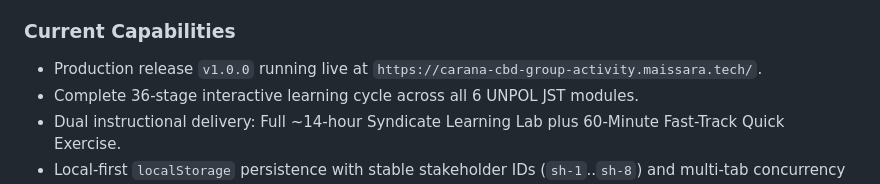
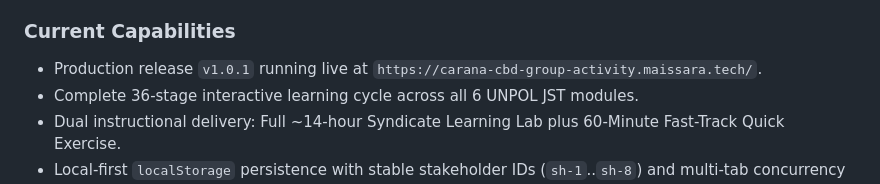
Before and after one commit to maissaramoheb/carana-cbd-group-activity, a Markdown page: docs/PORTFOLIO_INTEGRATION.md, the part around the change. Rendered like a GitHub page.

Commit message:
docs(portfolio): align version string to v1.0.1 in PORTFOLIO_INTEGRATION.md

```diff
--- a/docs/PORTFOLIO_INTEGRATION.md
+++ b/docs/PORTFOLIO_INTEGRATION.md
@@ -44,7 +44,7 @@ An offline-first, browser-local interactive laboratory embedding the 36-stage BO
 7. **Master Dossier Generation:** Consolidated 6-Phase Printable Mission Dossier with dynamic verification status.
 
 ### Current Capabilities
-- Production release `v1.0.0` running live at `https://carana-cbd-group-activity.maissara.tech/`.
+- Production release `v1.0.1` running live at `https://carana-cbd-group-activity.maissara.tech/`.
 - Complete 36-stage interactive learning cycle across all 6 UNPOL JST modules.
 - Dual instructional delivery: Full ~14-hour Syndicate Learning Lab plus 60-Minute Fast-Track Quick Exercise.
 - Local-first `localStorage` persistence with stable stakeholder IDs (`sh-1`..`sh-8`) and multi-tab concurrency protection.
```
